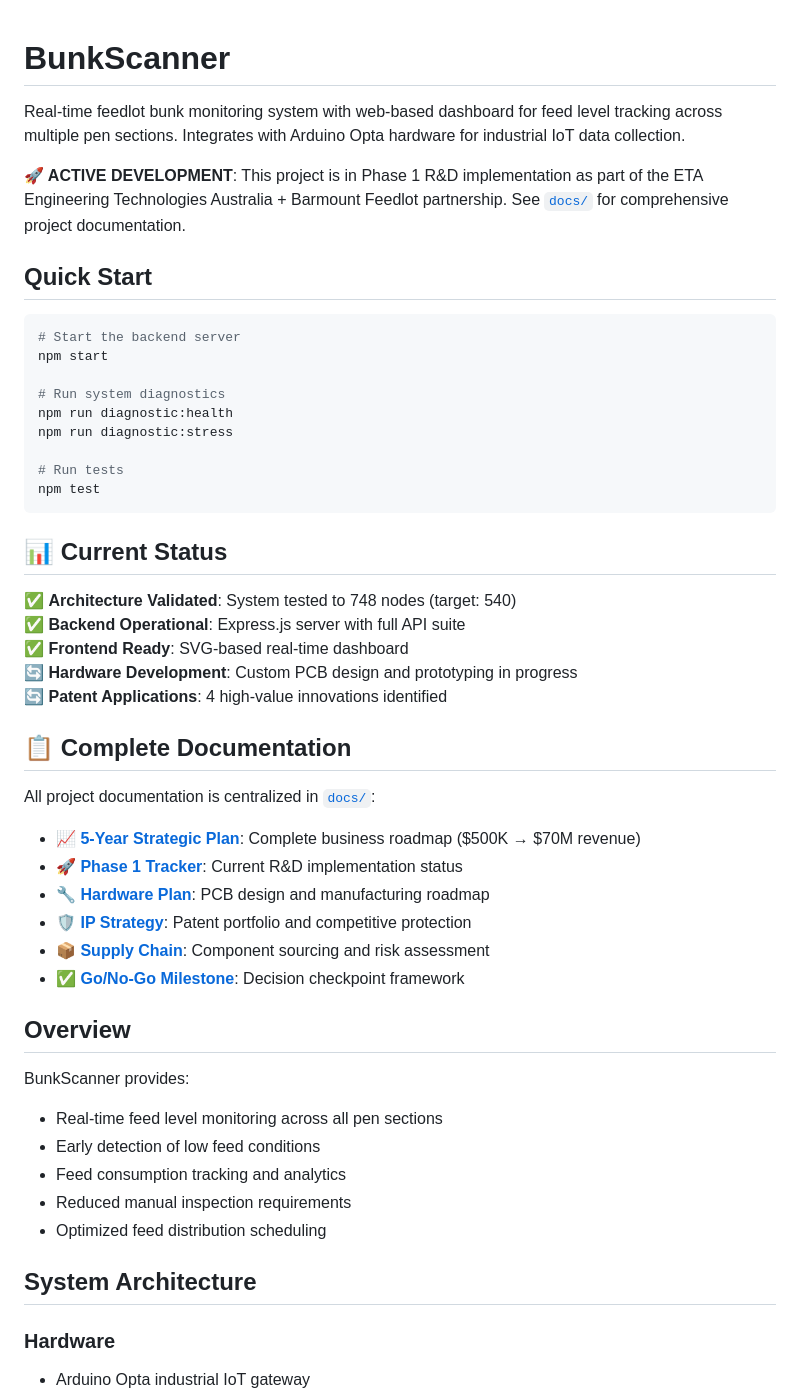
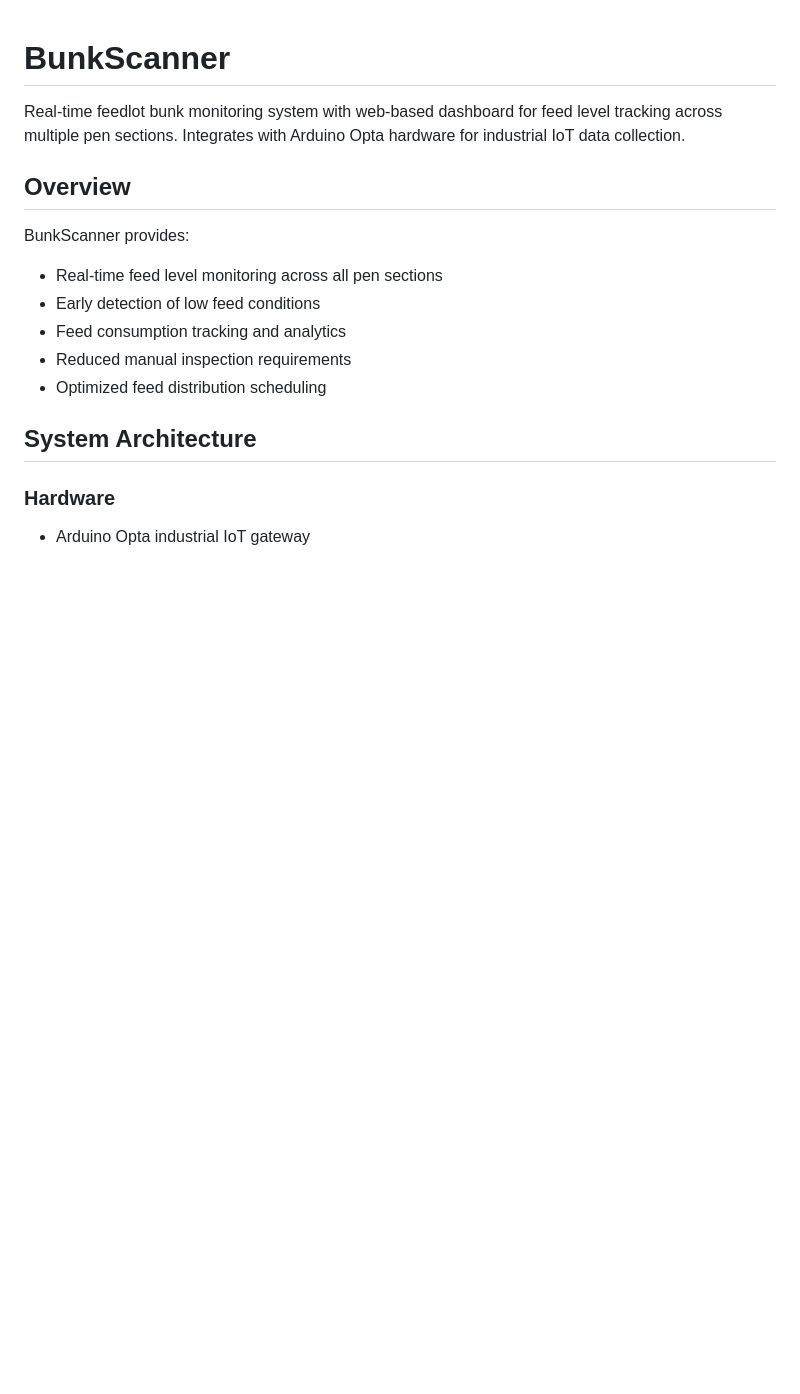
Before and after one commit to ETA-Robotics/BunkScanner, a Markdown page: README.md, the part around the change. GitHub-like rendering; blank space fills up the shorter version.

````diff
--- a/README.md
+++ b/README.md
@@ -1,41 +1,6 @@
 # BunkScanner
 
 Real-time feedlot bunk monitoring system with web-based dashboard for feed level tracking across multiple pen sections. Integrates with Arduino Opta hardware for industrial IoT data collection.
-
-**🚀 ACTIVE DEVELOPMENT**: This project is in Phase 1 R&D implementation as part of the ETA Engineering Technologies Australia + Barmount Feedlot partnership. See [`docs/`](docs/) for comprehensive project documentation.
-
-## Quick Start
-
-```bash
-# Start the backend server
-npm start
-
-# Run system diagnostics
-npm run diagnostic:health
-npm run diagnostic:stress
-
-# Run tests
-npm test
-```
-
-## 📊 **Current Status**
-
-✅ **Architecture Validated**: System tested to 748 nodes (target: 540)
-✅ **Backend Operational**: Express.js server with full API suite
-✅ **Frontend Ready**: SVG-based real-time dashboard
-🔄 **Hardware Development**: Custom PCB design and prototyping in progress
-🔄 **Patent Applications**: 4 high-value innovations identified
-
-## 📋 **Complete Documentation**
-
-All project documentation is centralized in [`docs/`](docs/):
-
-- **[📈 5-Year Strategic Plan](docs/5_YEAR_STRATEGIC_PLAN.md)**: Complete business roadmap ($500K → $70M revenue)
-- **[🚀 Phase 1 Tracker](docs/PHASE1_TRACKER.md)**: Current R&D implementation status
-- **[🔧 Hardware Plan](docs/PROTOTYPING_PLAN.md)**: PCB design and manufacturing roadmap
-- **[🛡️ IP Strategy](docs/IP_STRATEGY.md)**: Patent portfolio and competitive protection
-- **[📦 Supply Chain](docs/SUPPLY_CHAIN_VALIDATION.md)**: Component sourcing and risk assessment
-- **[✅ Go/No-Go Milestone](docs/GO_NOGO_MILESTONE_1.md)**: Decision checkpoint framework
 
 ## Overview
 
````
